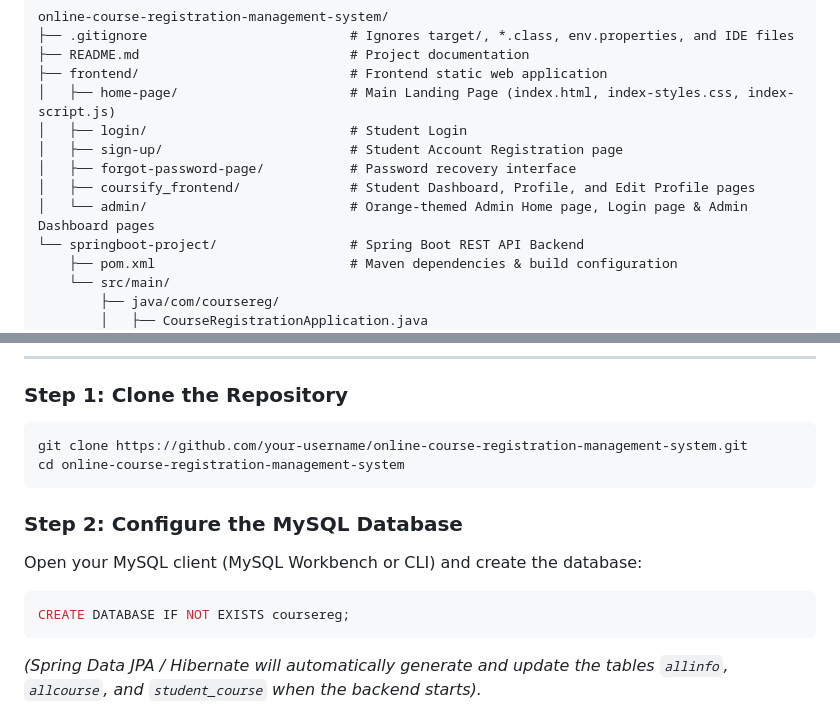
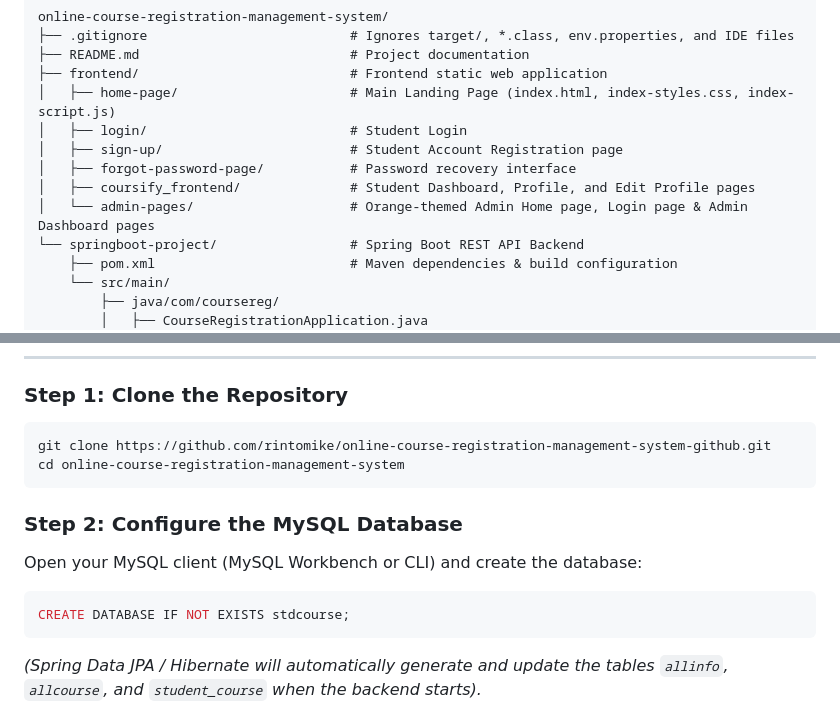
Before and after one commit to rintomike/online-course-registration-management-system-github, a Markdown page: README.md, 2 parts joined by grey strips. Drawn GitHub-style.

````diff
--- a/README.md
+++ b/README.md
@@ -55,7 +55,7 @@ online-course-registration-management-system/
 │   ├── sign-up/                        # Student Account Registration page
 │   ├── forgot-password-page/           # Password recovery interface
 │   ├── coursify_frontend/              # Student Dashboard, Profile, and Edit Profile pages
-│   └── admin/                          # Orange-themed Admin Home page, Login page & Admin Dashboard pages
+│   └── admin-pages/                    # Orange-themed Admin Home page, Login page & Admin Dashboard pages
 └── springboot-project/                 # Spring Boot REST API Backend
     ├── pom.xml                         # Maven dependencies & build configuration
     └── src/main/
@@ -119,14 +119,14 @@ online-course-registration-management-system/
 
 ### Step 1: Clone the Repository
 ```bash
-git clone https://github.com/your-username/online-course-registration-management-system.git
+git clone https://github.com/rintomike/online-course-registration-management-system-github.git
 cd online-course-registration-management-system
 ```
 
 ### Step 2: Configure the MySQL Database
 Open your MySQL client (MySQL Workbench or CLI) and create the database:
 ```sql
-CREATE DATABASE IF NOT EXISTS coursereg;
+CREATE DATABASE IF NOT EXISTS stdcourse;
 ```
 *(Spring Data JPA / Hibernate will automatically generate and update the tables `allinfo`, `allcourse`, and `student_course` when the backend starts).*
 
````
